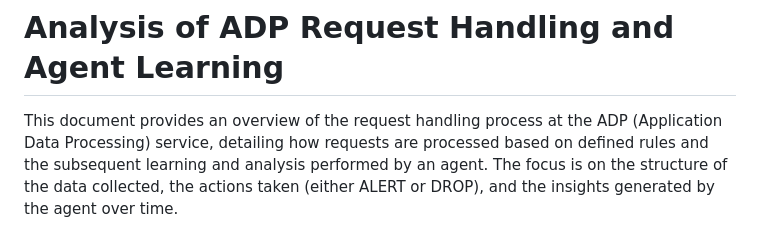
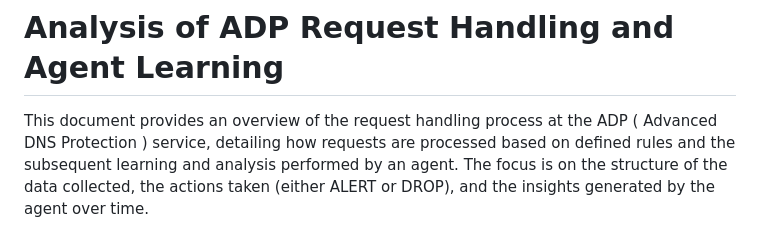
Before and after one commit to pmallickgit/hack2025_adp, a Markdown page: README.md, the part around the change. Drawn GitHub-style.

Commit message:
HACKFEST2025: modified the README file for acronym ADP

```diff
--- a/README.md
+++ b/README.md
@@ -5,7 +5,7 @@
 
 # Analysis of ADP Request Handling and Agent Learning
 
-This document provides an overview of the request handling process at the ADP (Application Data Processing) service, detailing how requests are processed based on defined rules and the subsequent learning and analysis performed by an agent. The focus is on the structure of the data collected, the actions taken (either ALERT or DROP), and the insights generated by the agent over time.
+This document provides an overview of the request handling process at the ADP ( Advanced DNS Protection ) service, detailing how requests are processed based on defined rules and the subsequent learning and analysis performed by an agent. The focus is on the structure of the data collected, the actions taken (either ALERT or DROP), and the insights generated by the agent over time.
 
 ![Alt text](images/flow_umbrella.png "ADP and Agent flow")
 ## Request Processing at ADP
```
